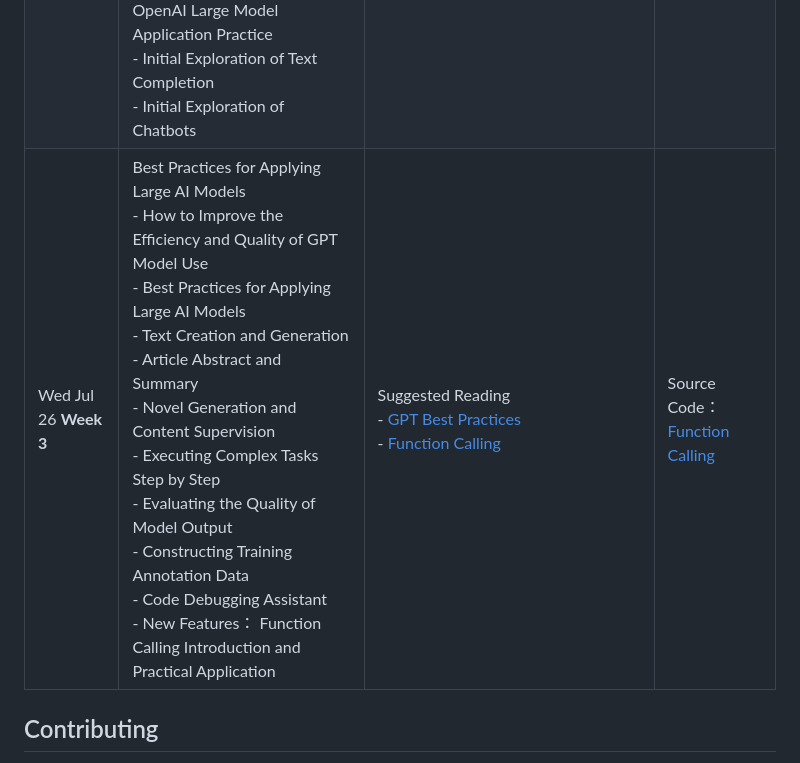
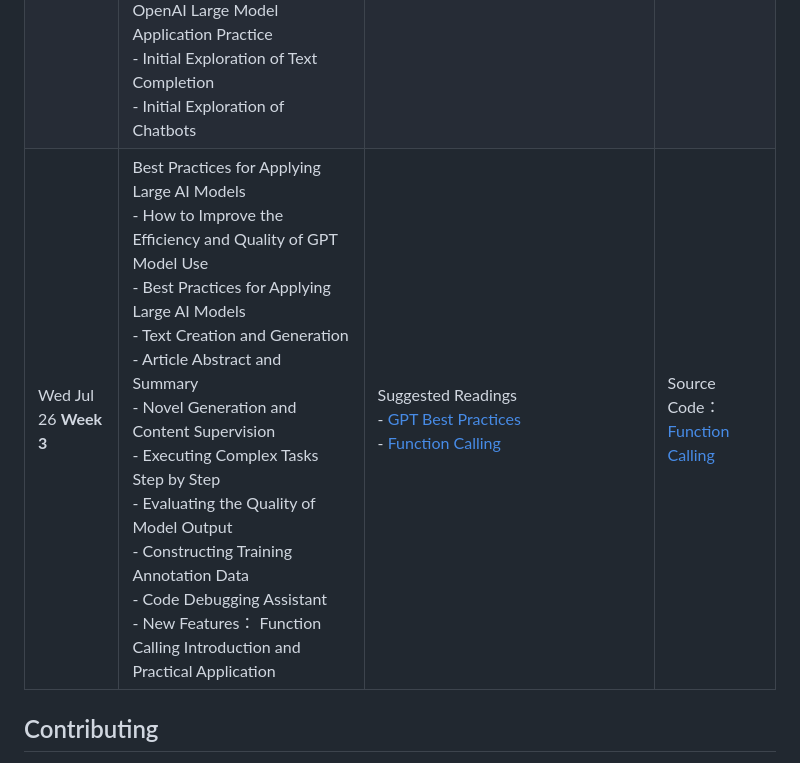
Before and after one commit to DjangoPeng/openai-quickstart, a Markdown page: README.md, the part around the change. Rendered like a GitHub page.

Commit message:
Update, fix wording

```diff
--- a/README.md
+++ b/README.md
@@ -31,7 +31,7 @@ Then navigate to the directory and follow the individual module instructions to
 | Sun Jul 16 | The GPT Model Family: From Start to Present <br/> - From GPT-1 to GPT-3.5: The Evolution <br/> - ChatGPT: Where It Wins <br/> - GPT-4: A New Beginning <br/>Prompt Learning <br/> - Chain-of-Thought (CoT): The Pioneering Work <br/> - Self-Consistency: Multi-path Reasoning <br/> - Tree-of-Thoughts (ToT): Continuing the Story | Suggested Readings:<br/>- [GPT-1: Improving Language Understanding by Generative Pre-training](https://s3-us-west-2.amazonaws.com/openai-assets/research-covers/language-unsupervised/language_understanding_paper.pdf)<br/>- [GPT-2: Language Models are Unsupervised Multitask Learners](https://cdn.openai.com/better-language-models/language_models_are_unsupervised_multitask_learners.pdf)<br/>- [GPT-3: Language Models are Few-Shot Learners](https://arxiv.org/abs/2005.14165)<br/><br/><br/>Additional Readings:<br/>- [GPT-4: Architecture, Infrastructure, Training Dataset, Costs, Vision, MoE](https://www.semianalysis.com/p/gpt-4-architecture-infrastructure)<br/>- [GPTs are GPTs: An Early Look at the Labor Market Impact Potential of Large Language Models](https://arxiv.org/abs/2303.10130)<br/>- [Sparks of Artificial General Intelligence: Early experiments with GPT-4](https://arxiv.org/abs/2303.12712)<br/><br/> | [[Homework](docs/homework_02.md)] |
 | Wed Jul 19 **Week 2** | Fundamentals of Large Model Development: OpenAI Embedding <br/> - The Eve of General Artificial Intelligence <br/> - "Three Worlds" and "Turing Test" <br/> - Computer Data Representation <br/> - Representation Learning and Embedding <br/> Embeddings Dev 101 <br/> - Course Project: GitHub openai-quickstart <br/> - Getting Started with OpenAI Embeddings                      | Suggested Readings:<br/>- [Representation Learning: A Review and New Perspectives](https://arxiv.org/abs/1206.5538)<br/>- [Word2Vec: Efficient Estimation of Word Representations in Vector Space](https://arxiv.org/abs/1301.3781)<br/>- [GloVe: Global Vectors for Word Representation](https://nlp.stanford.edu/pubs/glove.pdf)<br/><br/>Additional Readings:<br/><br/>- [Improving Distributional Similarity with Lessons Learned from Word Embeddings](http://www.aclweb.org/anthology/Q15-1016)<br/>- [Evaluation methods for unsupervised word embeddings](http://www.aclweb.org/anthology/D15-1036) | [[Homework](docs/homework_03.md)]<br/>Code:<br/>[[embedding](openai_api/embedding.ipynb)] |
 | Sun Jul 23 | OpenAI Large Model Development and Application Practice <br/> - OpenAI Large Model Development Guide <br/> - Overview of OpenAI Language Models <br/> - OpenAI GPT-4, GPT-3.5, GPT-3, Moderation <br/> - OpenAI Token Billing and Calculation <br/>OpenAI API Introduction and Practice <br/> - OpenAI Models API <br/> - OpenAI Completions API  <br/> - OpenAI Chat Completions API <br/> - Completions vs Chat Completions <br/>OpenAI Large Model Application Practice <br/> - Initial Exploration of Text Completion <br/> - Initial Exploration of Chatbots | Suggested Readings:<br/><br/>- [OpenAI Models](https://platform.openai.com/docs/models)<br/>- [OpenAI Completions API](https://platform.openai.com/docs/guides/gpt/completions-api)<br/>- [OpenAI Chat Completions API](https://platform.openai.com/docs/guides/gpt/chat-completions-api) | Code:<br/>[[models](openai_api/models.ipynb)] <br/>[[tiktoken](openai_api/count_tokens_with_tiktoken.ipynb)] |
-| Wed Jul 26 **Week 3** | Best Practices for Applying Large AI Models <br/> - How to Improve the Efficiency and Quality of GPT Model Use <br/> - Best Practices for Applying Large AI Models <br/>   - Text Creation and Generation<br/>   - Article Abstract and Summary <br/>    - Novel Generation and Content Supervision <br/>    - Executing Complex Tasks Step by Step <br/>    - Evaluating the Quality of Model Output <br/>    - Constructing Training Annotation Data <br/>    - Code Debugging Assistant <br/> - New Features： Function Calling Introduction and Practical Application | Suggested Reading <br/> - [GPT Best Practices](https://platform.openai.com/docs/guides/gpt-best-practices) <br/> - [Function Calling](https://platform.openai.com/docs/guides/gpt/function-calling) | Source Code： <br/> [Function Calling](https://github.com/simson2010/openai-quickstart/blob/main/openai_api/function_call.ipynb) |
+| Wed Jul 26 **Week 3** | Best Practices for Applying Large AI Models <br/> - How to Improve the Efficiency and Quality of GPT Model Use <br/> - Best Practices for Applying Large AI Models <br/>   - Text Creation and Generation<br/>   - Article Abstract and Summary <br/>    - Novel Generation and Content Supervision <br/>    - Executing Complex Tasks Step by Step <br/>    - Evaluating the Quality of Model Output <br/>    - Constructing Training Annotation Data <br/>    - Code Debugging Assistant <br/> - New Features： Function Calling Introduction and Practical Application | Suggested Readings <br/> - [GPT Best Practices](https://platform.openai.com/docs/guides/gpt-best-practices) <br/> - [Function Calling](https://platform.openai.com/docs/guides/gpt/function-calling) | Source Code： <br/> [Function Calling](https://github.com/simson2010/openai-quickstart/blob/main/openai_api/function_call.ipynb) |
 
 
 ## Contributing
```
